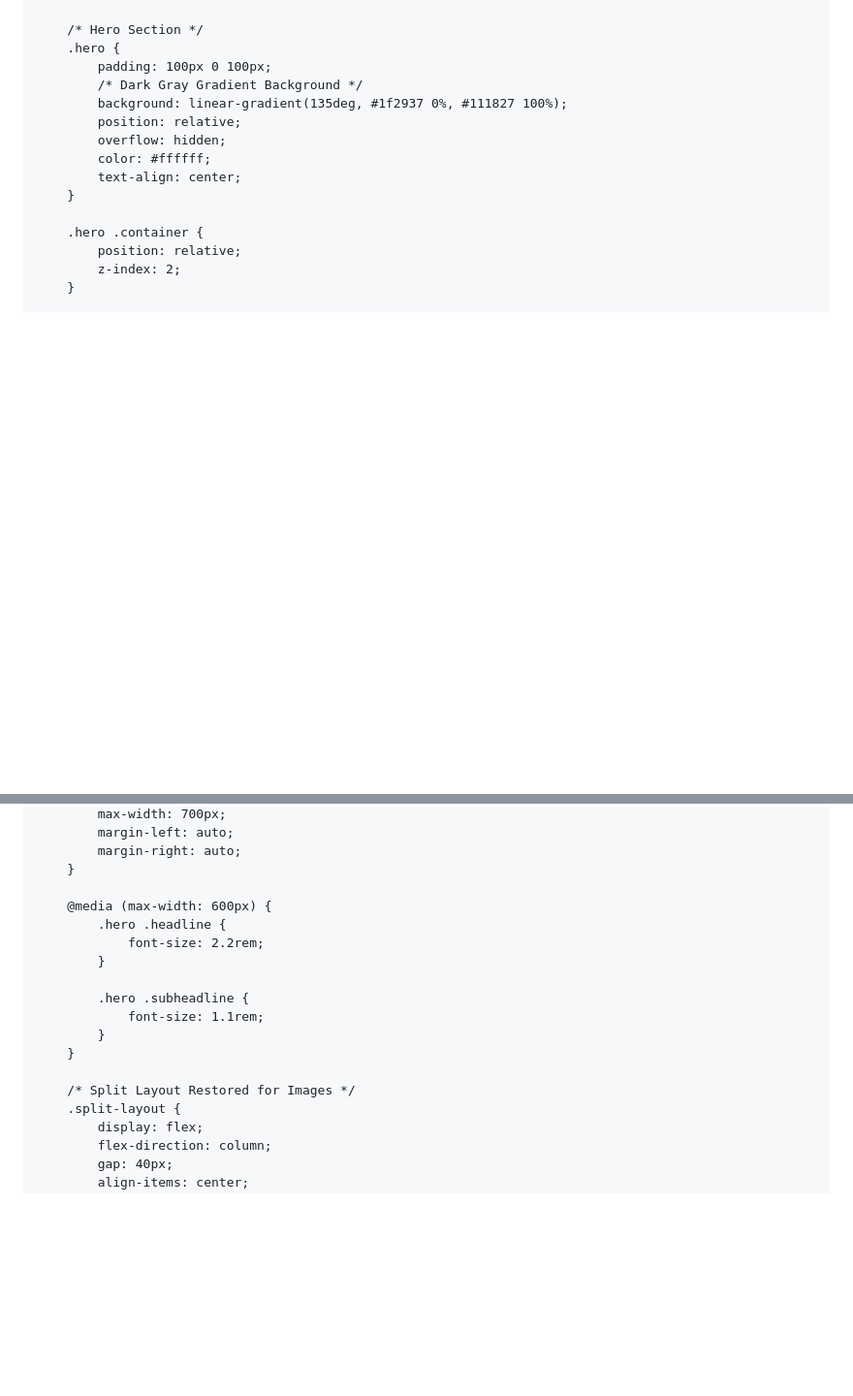
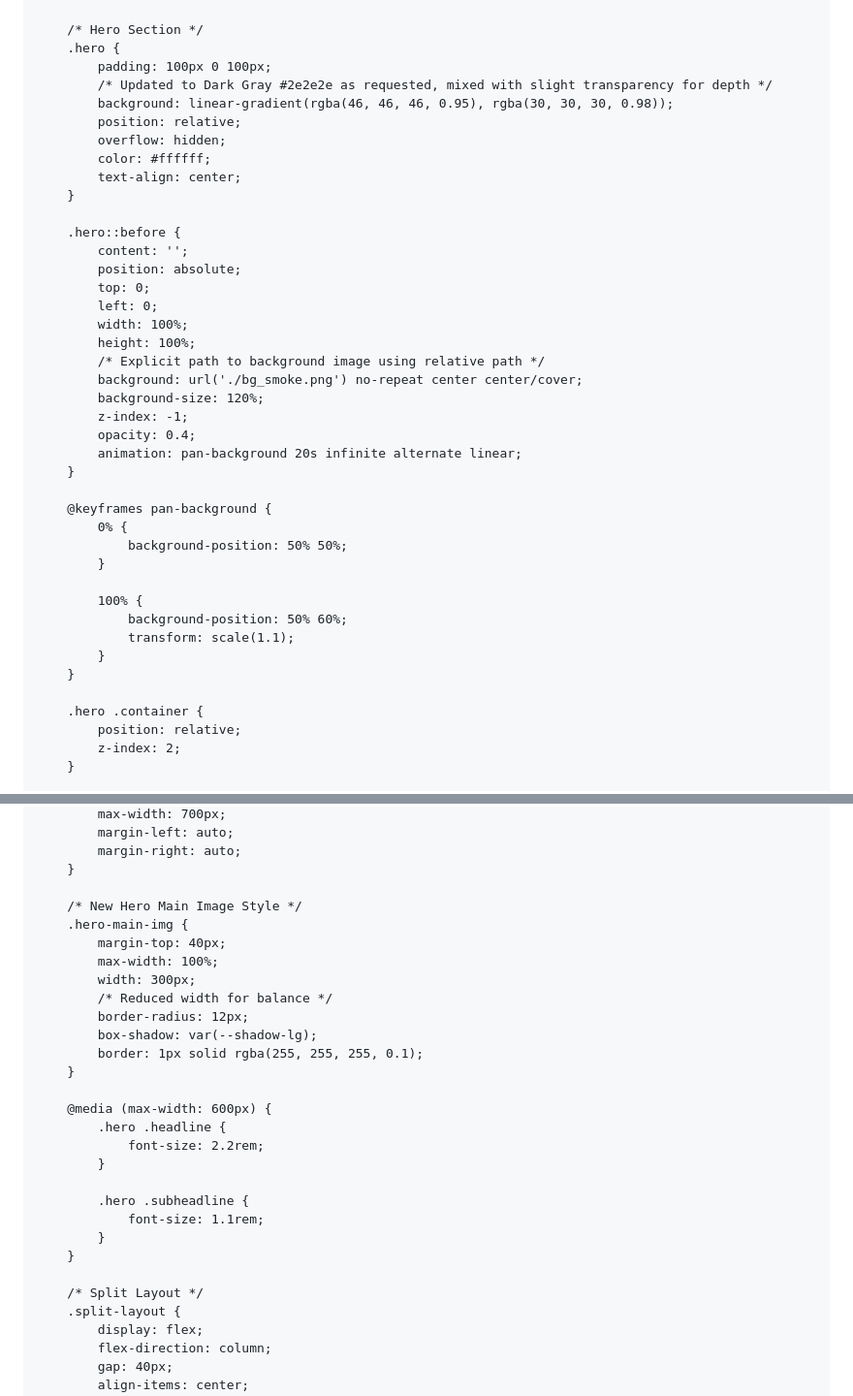
Before and after one commit to gabrielalbernazhca-sys/teste, a Markdown page: README.md, 2 parts joined by grey strips. Shown at 97% size. Rendered like a GitHub page; blank space fills up the shorter version.

Commit message:
Revise README with updated links and hero styles
Updated links and modified styles for the hero section. Added new images and adjusted paths for better responsiveness.

```diff
--- a/README.md
+++ b/README.md
@@ -119,12 +119,38 @@
         /* Hero Section */
         .hero {
             padding: 100px 0 100px;
-            /* Dark Gray Gradient Background */
-            background: linear-gradient(135deg, #1f2937 0%, #111827 100%);
+            /* Updated to Dark Gray #2e2e2e as requested, mixed with slight transparency for depth */
+            background: linear-gradient(rgba(46, 46, 46, 0.95), rgba(30, 30, 30, 0.98));
             position: relative;
             overflow: hidden;
             color: #ffffff;
             text-align: center;
+        }
+
+        .hero::before {
+            content: '';
+            position: absolute;
+            top: 0;
+            left: 0;
+            width: 100%;
+            height: 100%;
+            /* Explicit path to background image using relative path */
+            background: url('./bg_smoke.png') no-repeat center center/cover;
+            background-size: 120%;
+            z-index: -1;
+            opacity: 0.4;
+            animation: pan-background 20s infinite alternate linear;
+        }
+
+        @keyframes pan-background {
+            0% {
+                background-position: 50% 50%;
+            }
+
+            100% {
+                background-position: 50% 60%;
+                transform: scale(1.1);
+            }
         }
 
         .hero .container {
@@ -152,6 +178,17 @@
             margin-right: auto;
         }
 
+        /* New Hero Main Image Style */
+        .hero-main-img {
+            margin-top: 40px;
+            max-width: 100%;
+            width: 300px;
+            /* Reduced width for balance */
+            border-radius: 12px;
+            box-shadow: var(--shadow-lg);
+            border: 1px solid rgba(255, 255, 255, 0.1);
+        }
+
         @media (max-width: 600px) {
             .hero .headline {
                 font-size: 2.2rem;
@@ -162,7 +199,7 @@
             }
         }
 
-        /* Split Layout Restored for Images */
+        /* Split Layout */
         .split-layout {
             display: flex;
             flex-direction: column;
```
Also changed, not shown: other parts of README.md (+13 -8 lines).
